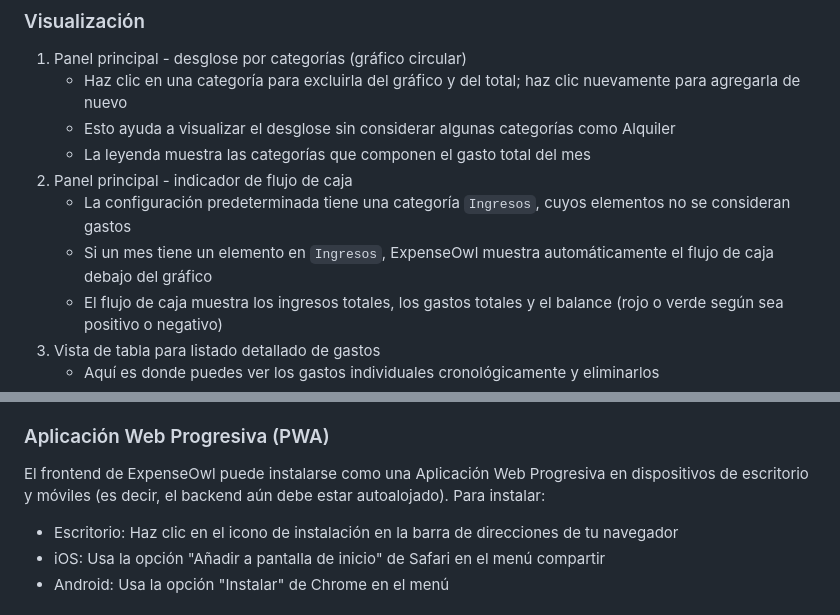
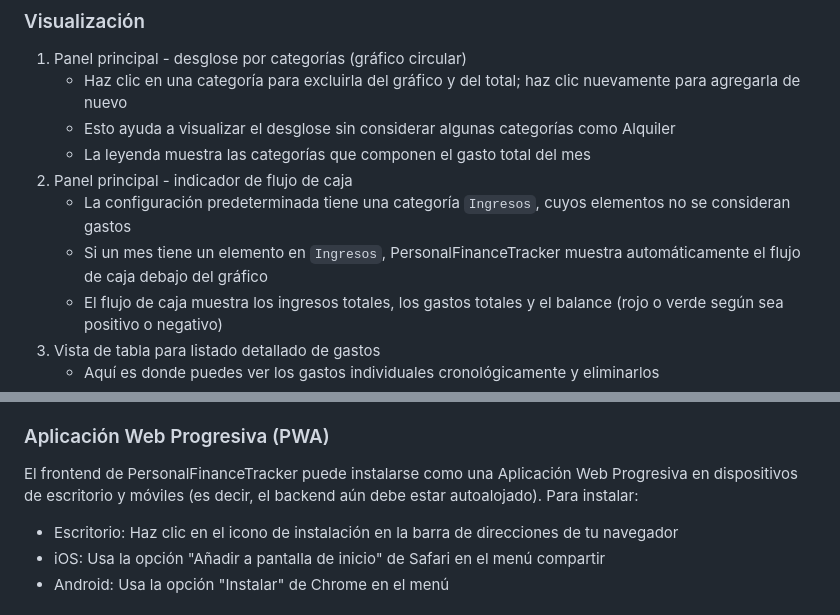
Before and after one commit to nao-f-lll/personal-finance-tracker-ui, a Markdown page: README.md, 2 parts joined by grey strips. Rendered like a GitHub page.

```diff
--- a/README.md
+++ b/README.md
@@ -49,7 +46,7 @@ Por eso creé este proyecto y lo uso en mi laboratorio doméstico para mi seguim
     - La leyenda muestra las categorías que componen el gasto total del mes
 2. Panel principal - indicador de flujo de caja
     - La configuración predeterminada tiene una categoría `Ingresos`, cuyos elementos no se consideran gastos
-    - Si un mes tiene un elemento en `Ingresos`, ExpenseOwl muestra automáticamente el flujo de caja debajo del gráfico
+    - Si un mes tiene un elemento en `Ingresos`, PersonalFinanceTracker muestra automáticamente el flujo de caja debajo del gráfico
     - El flujo de caja muestra los ingresos totales, los gastos totales y el balance (rojo o verde según sea positivo o negativo)
 3. Vista de tabla para listado detallado de gastos
     - Aquí es donde puedes ver los gastos individuales cronológicamente y eliminarlos
@@ -63,7 +60,7 @@ Por eso creé este proyecto y lo uso en mi laboratorio doméstico para mi seguim
 
 ### Aplicación Web Progresiva (PWA)
 
-El frontend de ExpenseOwl puede instalarse como una Aplicación Web Progresiva en dispositivos de escritorio y móviles (es decir, el backend aún debe estar autoalojado). Para instalar:
+El frontend de PersonalFinanceTracker puede instalarse como una Aplicación Web Progresiva en dispositivos de escritorio y móviles (es decir, el backend aún debe estar autoalojado). Para instalar:
 
 - Escritorio: Haz clic en el icono de instalación en la barra de direcciones de tu navegador
 - iOS: Usa la opción "Añadir a pantalla de inicio" de Safari en el menú compartir
```
Also changed, not shown: other parts of README.md (+28 -52 lines).
